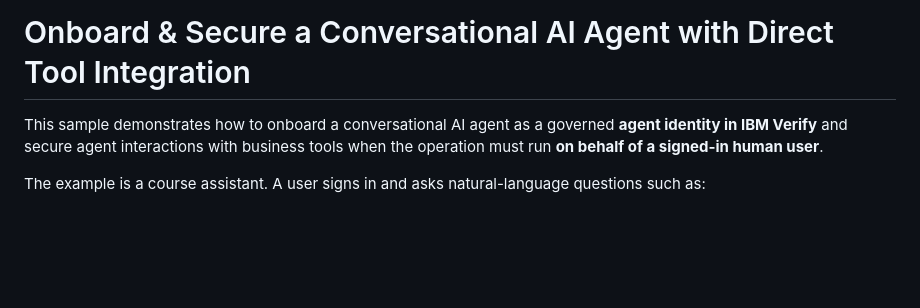
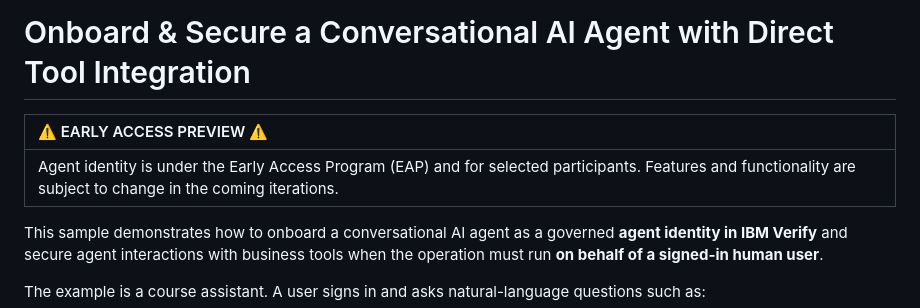
Before and after one commit to rajavnikum/agent-identity-course-agent-sample, a Markdown page: README.md, the part around the change. Rendered like a GitHub page; blank space fills up the shorter version.

Commit message:
docs: add EAP notice

```diff
--- a/README.md
+++ b/README.md
@@ -1,4 +1,8 @@
 # Onboard & Secure a Conversational AI Agent with Direct Tool Integration
+
+| ⚠️ EARLY ACCESS PREVIEW ⚠️ |
+| :--- |
+| Agent identity is under the Early Access Program (EAP) and for selected participants. Features and functionality are subject to change in the coming iterations. |
 
 This sample demonstrates how to onboard a conversational AI agent as a governed **agent identity in IBM Verify** and secure agent interactions with business tools when the operation must run **on behalf of a signed-in human user**.
 
```
